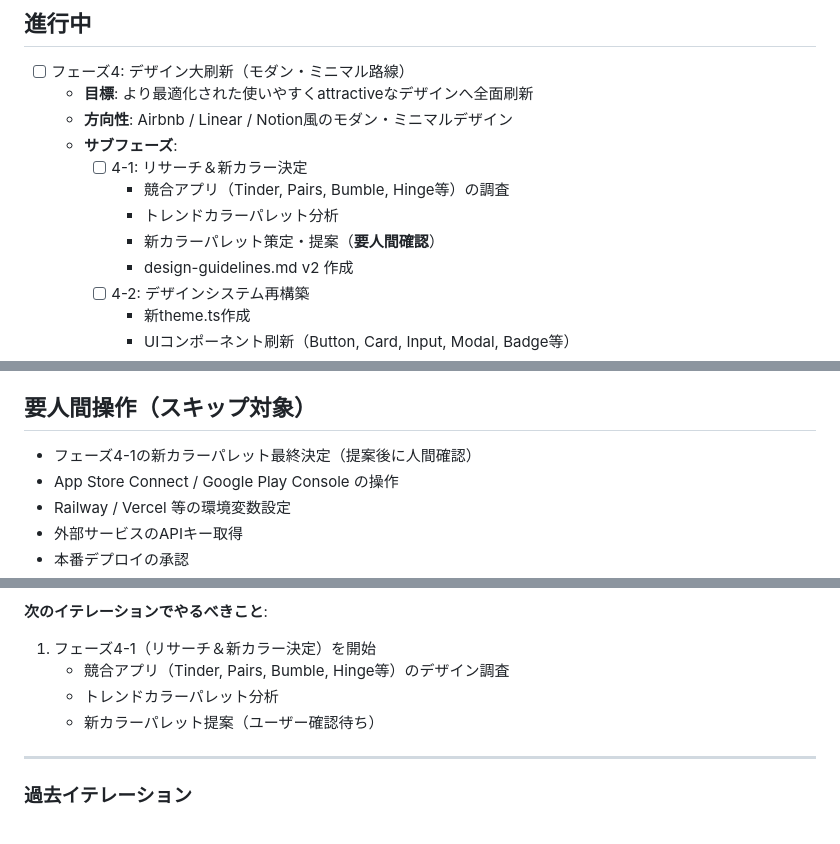
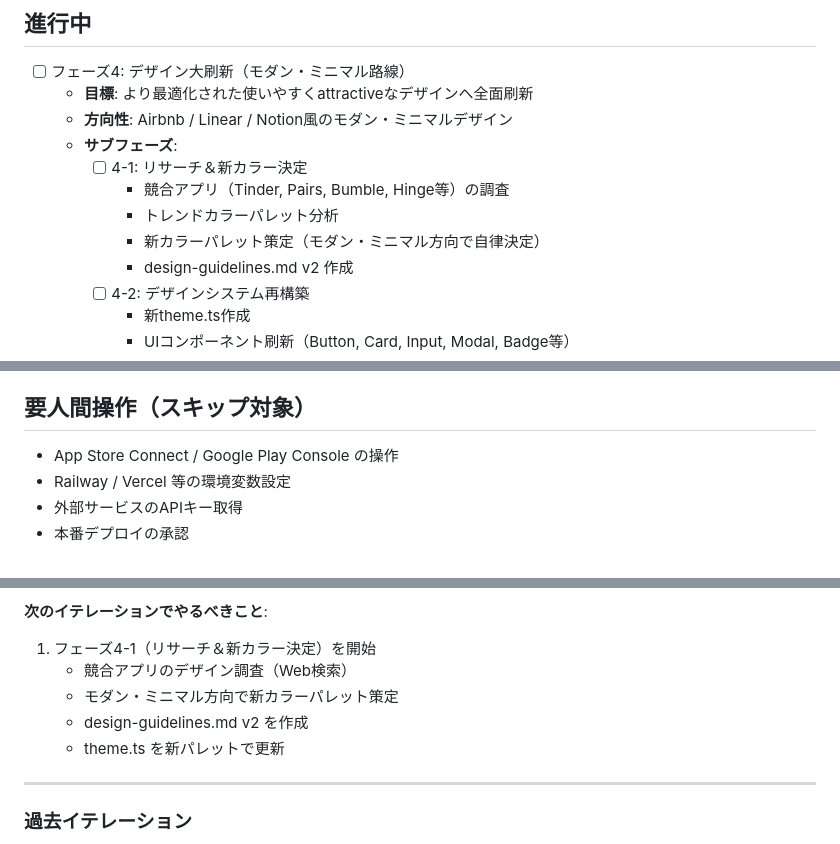
Before and after one commit to yamayumasan/machi-machi-matching, a Markdown page: TASK_PROGRESS.md, 3 parts joined by grey strips. Rendered like a GitHub page.

Commit message:
chore: prepare for autonomous phase 4 execution

```diff
--- a/TASK_PROGRESS.md
+++ b/TASK_PROGRESS.md
@@ -21,7 +21,7 @@
     - [ ] 4-1: リサーチ＆新カラー決定
       - 競合アプリ（Tinder, Pairs, Bumble, Hinge等）の調査
       - トレンドカラーパレット分析
-      - 新カラーパレット策定・提案（**要人間確認**）
+      - 新カラーパレット策定（モダン・ミニマル方向で自律決定）
       - design-guidelines.md v2 作成
     - [ ] 4-2: デザインシステム再構築
       - 新theme.ts作成
@@ -48,7 +48,6 @@
 
 ## 要人間操作（スキップ対象）
 
-- フェーズ4-1の新カラーパレット最終決定（提案後に人間確認）
 - App Store Connect / Google Play Console の操作
 - Railway / Vercel 等の環境変数設定
 - 外部サービスのAPIキー取得
@@ -70,9 +69,10 @@
 
 **次のイテレーションでやるべきこと**:
 1. フェーズ4-1（リサーチ＆新カラー決定）を開始
-   - 競合アプリ（Tinder, Pairs, Bumble, Hinge等）のデザイン調査
-   - トレンドカラーパレット分析
-   - 新カラーパレット提案（ユーザー確認待ち）
+   - 競合アプリのデザイン調査（Web検索）
+   - モダン・ミニマル方向で新カラーパレット策定
+   - design-guidelines.md v2 を作成
+   - theme.ts を新パレットで更新
 
 ---
 
```
